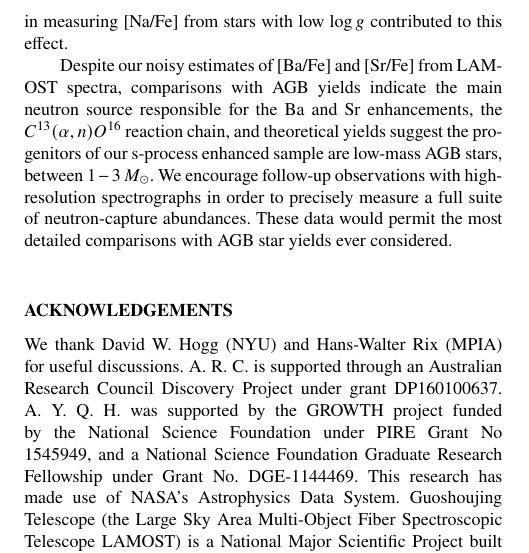
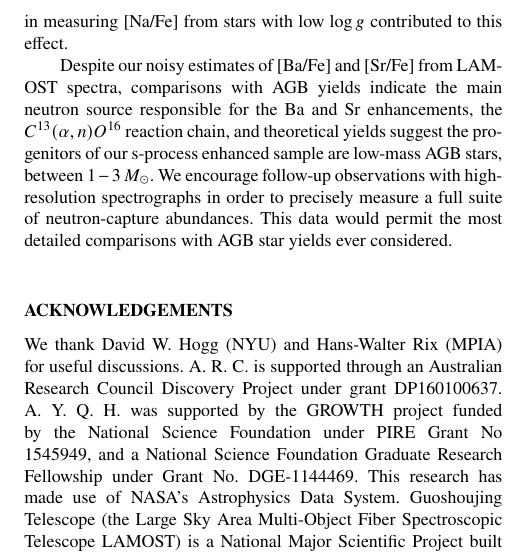
Before and after one commit to bjnorfolk/summerproject, a LaTeX paper (article/ms.tex): part of one column of page 6 of 7, cut so that both start at the same text. Compiled offline with pdfLaTeX; a LaTeX package or settings file that is missing is left out.

```diff
--- a/article/ms.tex
+++ b/article/ms.tex
@@ -232,7 +232,7 @@
 
 We find 178/257 barium star candidates show carbon enhancement, consistent with the literature, and are possible CH stars. However, in contrast with previous works, we do not find barium stars to have significantly higher [Na/Fe] than Milky Way field giants. Only 5/257 of our barium stars show enhancement in Na, and the flux residuals in three of those are likely due to interstellar dust. We suggest that biases between literature sources and systematic effects in measuring [Na/Fe] from stars with low $\log{g}$ contributed to this effect.
 
-Despite our noisy estimates of [Ba/Fe] and [Sr/Fe] from LAMOST spectra, comparisons with AGB yields indicate the main neutron source responsible for the Ba and Sr enhancements, the $C^{13}(\alpha,n)O^{16}$ reaction chain, and theoretical yields suggest the progenitors of our s-process enhanced sample are low-mass AGB stars, between $1 - 3\,M_{\odot}$. We encourage follow-up observations with high-resolution spectrographs in order to precisely measure a full suite of neutron-capture abundances. These data would permit the most detailed comparisons with AGB star yields ever considered.
+Despite our noisy estimates of [Ba/Fe] and [Sr/Fe] from LAMOST spectra, comparisons with AGB yields indicate the main neutron source responsible for the Ba and Sr enhancements, the $C^{13}(\alpha,n)O^{16}$ reaction chain, and theoretical yields suggest the progenitors of our s-process enhanced sample are low-mass AGB stars, between $1 - 3\,M_{\odot}$. We encourage follow-up observations with high-resolution spectrographs in order to precisely measure a full suite of neutron-capture abundances. This data would permit the most detailed comparisons with AGB star yields ever considered.
 
 
 
```
Also changed, not shown: article/ms.pdf, 3 other files.
